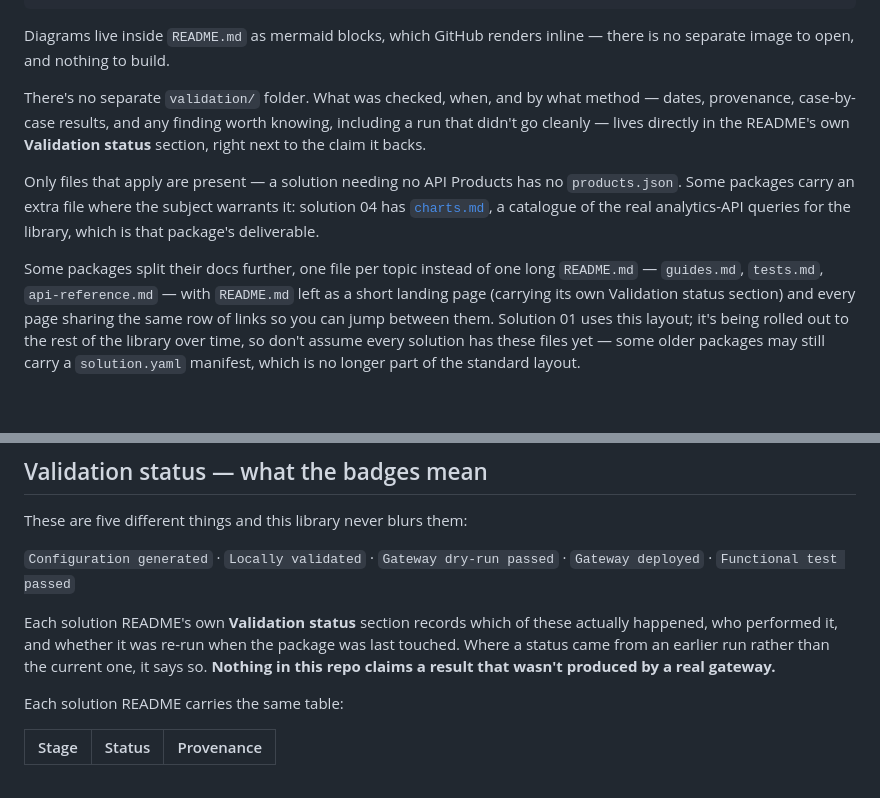
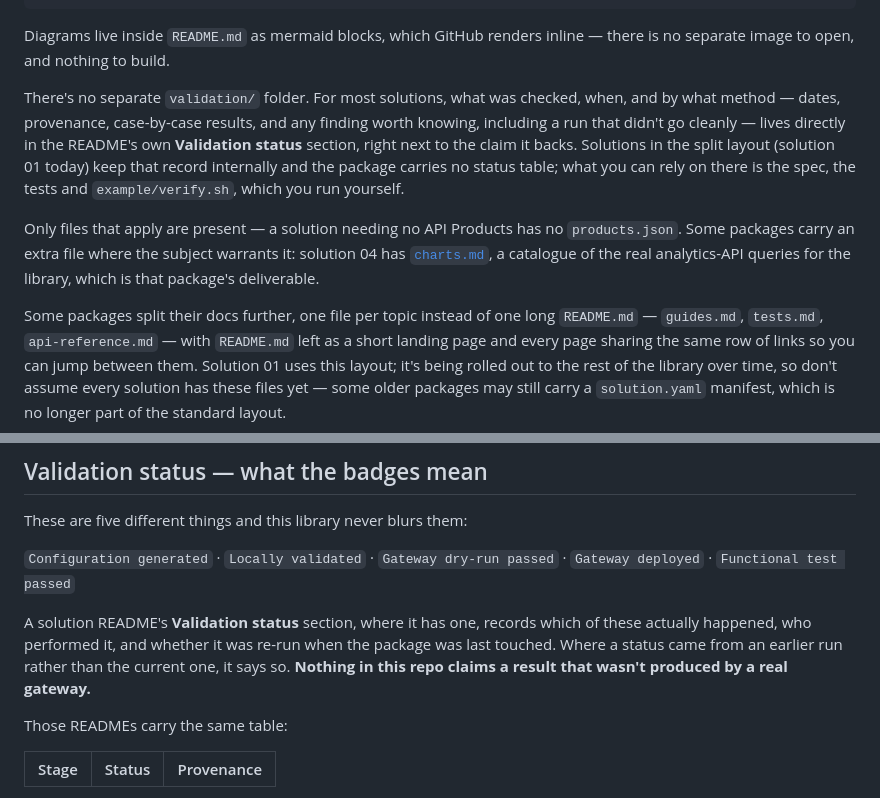
Before and after one commit to digitalapicraft/api-gateway-solutions, a Markdown page: README.md, 2 parts joined by grey strips. Drawn GitHub-style; blank space fills up the shorter version.

Commit message:
Solution 01: drop the Validation status section from the public package
The split layout keeps its verification record internally. The package carries
the spec, the tests and example/verify.sh, which readers run themselves. The
library README no longer claims every solution README carries a status table.

Co-Authored-By: Claude Fable 5.1 <noreply@anthropic.com>

```diff
--- a/README.md
+++ b/README.md
@@ -109,10 +109,13 @@ solutions/<NN>-<slug>/
 Diagrams live inside `README.md` as mermaid blocks, which GitHub renders inline —
 there is no separate image to open, and nothing to build.
 
-There's no separate `validation/` folder. What was checked, when, and by what
-method — dates, provenance, case-by-case results, and any finding worth
-knowing, including a run that didn't go cleanly — lives directly in the
-README's own **Validation status** section, right next to the claim it backs.
+There's no separate `validation/` folder. For most solutions, what was checked,
+when, and by what method — dates, provenance, case-by-case results, and any
+finding worth knowing, including a run that didn't go cleanly — lives directly
+in the README's own **Validation status** section, right next to the claim it
+backs. Solutions in the split layout (solution 01 today) keep that record
+internally and the package carries no status table; what you can rely on there
+is the spec, the tests and `example/verify.sh`, which you run yourself.
 
 Only files that apply are present — a solution needing no API Products has no
 `products.json`. Some packages carry an extra file where the subject warrants it:
@@ -120,8 +123,7 @@ solution 04 has [`charts.md`](solutions/04-analytics/charts.md), a catalogue of
 the real analytics-API queries for the library, which is that package's deliverable.
 
 Some packages split their docs further, one file per topic instead of one long
-`README.md` — `guides.md`, `tests.md`, `api-reference.md` — with `README.md` left as a short landing page (carrying its
-own Validation status section) and every page sharing the same row of links so
+`README.md` — `guides.md`, `tests.md`, `api-reference.md` — with `README.md` left as a short landing page and every page sharing the same row of links so
 you can jump between them. Solution 01 uses this layout; it's being rolled out
 to the rest of the library over time, so don't assume every solution has these
 files yet — some older packages may still carry a `solution.yaml` manifest,
@@ -180,13 +182,13 @@ These are five different things and this library never blurs them:
 `Configuration generated` · `Locally validated` · `Gateway dry-run passed` ·
 `Gateway deployed` · `Functional test passed`
 
-Each solution README's own **Validation status** section records which of these
-actually happened, who performed it, and whether it was re-run when the
-package was last touched. Where a status came from an earlier run rather than
+A solution README's **Validation status** section, where it has one, records
+which of these actually happened, who performed it, and whether it was re-run
+when the package was last touched. Where a status came from an earlier run rather than
 the current one, it says so. **Nothing in this repo claims a result that
 wasn't produced by a real gateway.**
 
-Each solution README carries the same table:
+Those READMEs carry the same table:
 
 | Stage | Status | Provenance |
 |---|---|---|
```
Also changed, not shown: solutions/01-api-products/README.md (+0 -15 lines).
